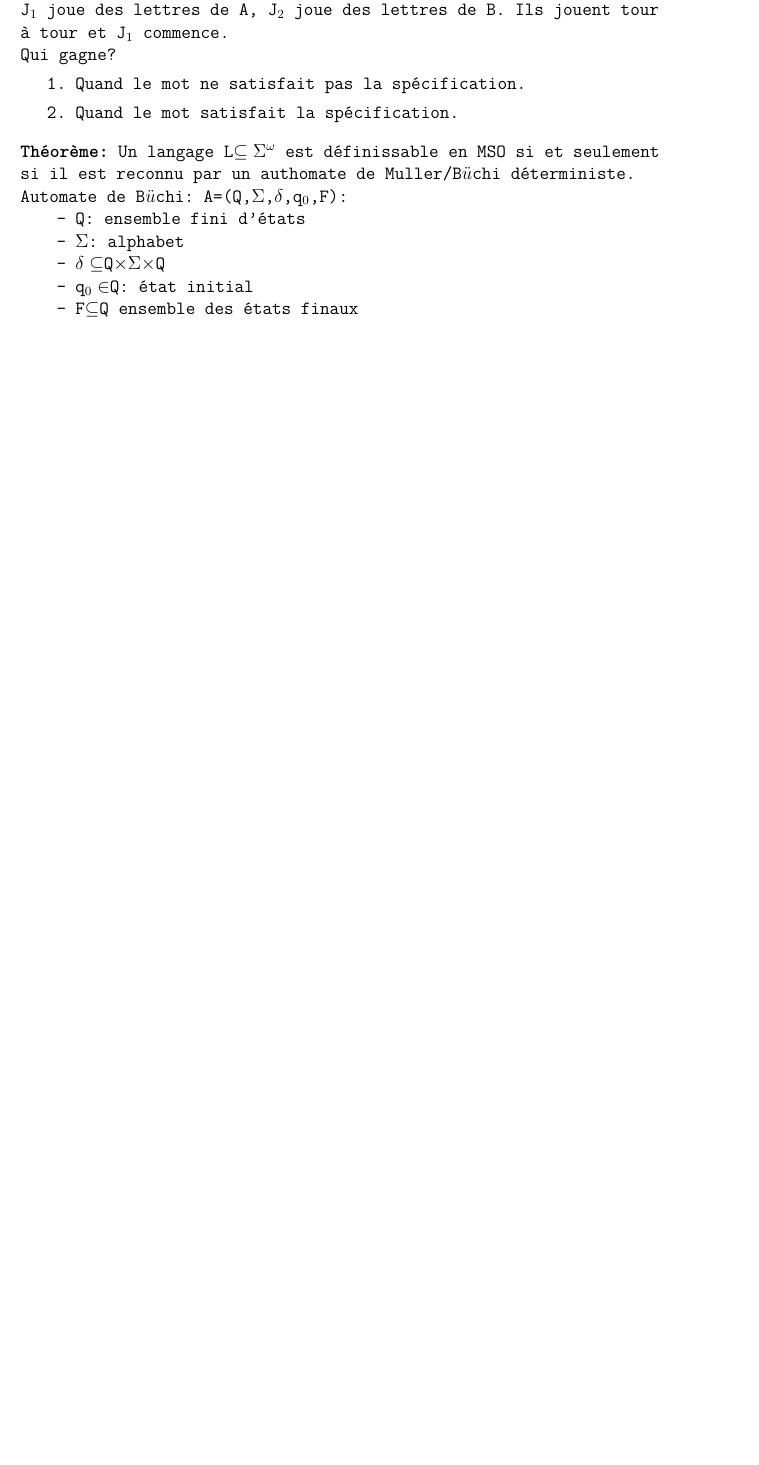
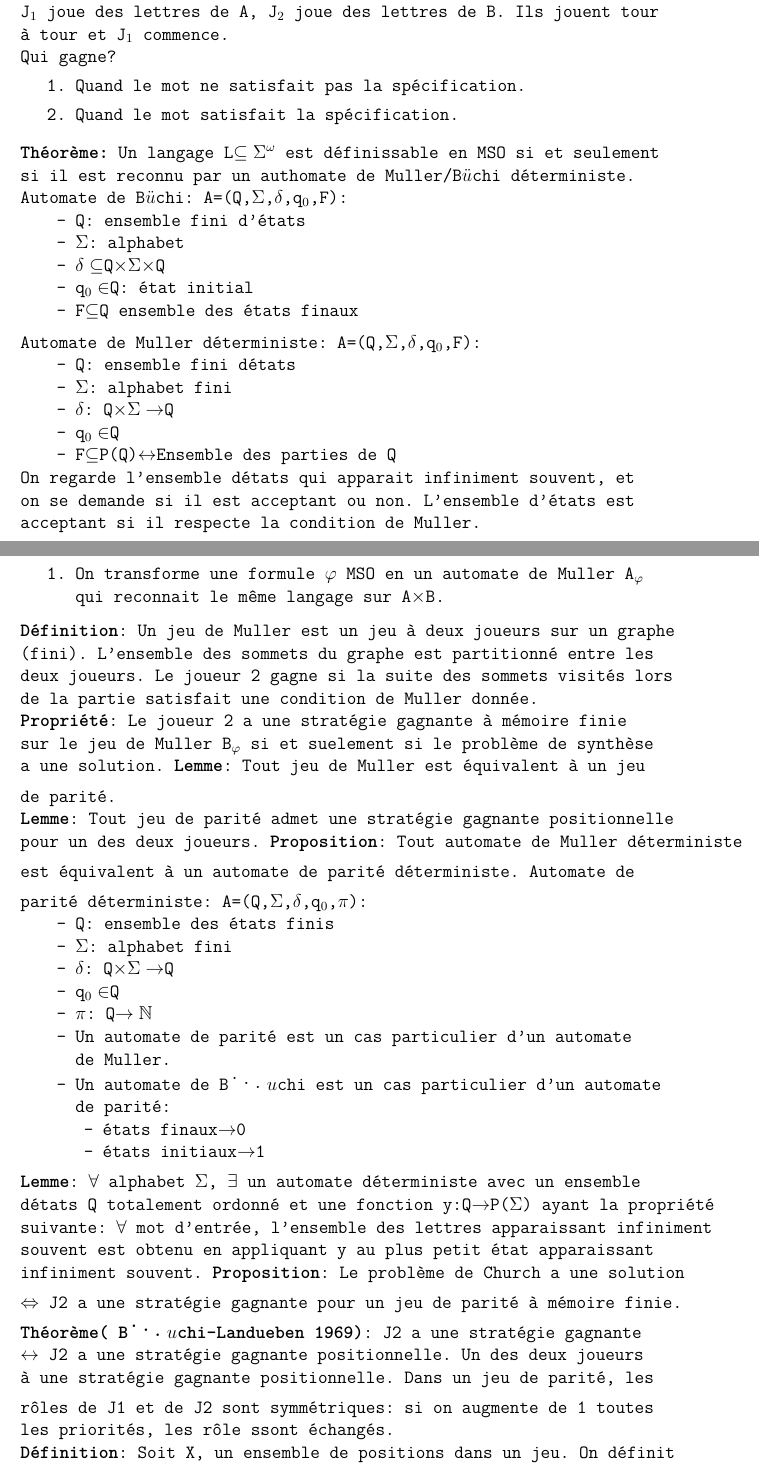
Before and after one commit to FrekiWolfhart/notes_cours_m2_FSI, a LaTeX document (verification/cours/notes_cours.tex, which reads verification/cours/notes/cours3.tex): part of page 7 of 7 before the commit and two parts of pages 7 and 8 of 9 after it, the two joined at a grey line, cut so that both start at the same text, the shorter picture padded with empty space. Compiled offline with pdfLaTeX.

Commit message:
Continuer cours3 verif.

```diff
--- a/verification/cours/notes/cours3.tex
+++ b/verification/cours/notes/cours3.tex
@@ -75,3 +75,64 @@ Automate de B$\ddot{u}$chi: A=(Q,$\Sigma$,$\delta$,q$_0$,F):
   \item q$_0\in$Q: \'etat initial
   \item F$\subseteq$Q ensemble des \'etats finaux
 \end{itemize}
+\medskip
+Automate de Muller d\'eterministe: A=(Q,$\Sigma$,$\delta$,q$_0$,F):
+\begin{itemize}
+  \item Q: ensemble fini d\'etats
+  \item $\Sigma$: alphabet fini
+  \item $\delta$: Q$\times\Sigma\rightarrow$Q
+  \item q$_0\in$Q
+  \item F$\subseteq$P(Q)$\leftrightarrow$Ensemble des parties de Q
+\end{itemize}
+On regarde l'ensemble d\'etats qui apparait infiniment souvent, et on se demande si il est acceptant ou non.
+L'ensemble d'\'etats est acceptant si il respecte la condition de Muller.
+\medskip
+\begin{enumerate}
+  \item On transforme une formule $\varphi$ MSO en un automate de Muller A$_\varphi$ qui reconnait le m\^eme
+  langage sur A$\times$B.
+\end{enumerate}
+\medskip
+\textbf{D\'efinition}: Un jeu de Muller est un jeu \`a deux joueurs sur un graphe (fini). L'ensemble des sommets du
+graphe est partitionn\'e entre les deux joueurs. Le joueur 2 gagne si la suite des sommets visit\'es lors de la
+partie satisfait une condition de Muller donn\'ee.\\
+\textbf{Propri\'et\'e}: Le joueur 2 a une strat\'egie gagnante \`a m\'emoire finie sur le jeu de Muller
+B$_\varphi$ si et suelement si le probl\`eme de synth\`ese a une solution.
+\medskip
+\textbf{Lemme}: Tout jeu de Muller est \'equivalent \`a un jeu de parit\'e.\\
+\textbf{Lemme}: Tout jeu de parit\'e admet une strat\'egie gagnante positionnelle pour un des deux joueurs.
+\medskip
+\textbf{Proposition}: Tout automate de Muller d\'eterministe est \'equivalent \`a un automate de parit\'e
+d\'eterministe.
+\medskip
+Automate de parit\'e d\'eterministe: A=(Q,$\Sigma$,$\delta$,q$_0$,$\pi$):
+\begin{itemize}
+  \item Q: ensemble des \'etats finis
+  \item $\Sigma$: alphabet fini
+  \item $\delta$: Q$\times\Sigma\rightarrow$Q
+  \item q$_0\in$Q
+  \item $\pi$: Q$\rightarrow\mathbb{N}$
+\end{itemize}
+\begin{itemize}
+  \item Un automate de parit\'e est un cas particulier d'un automate de Muller.
+  \item Un automate de B$\ddots{u}$chi est un cas particulier d'un automate de parit\'e:
+  \begin{itemize}
+    \item \'etats finaux$\rightarrow$0
+    \item \'etats initiaux$\rightarrow$1
+  \end{itemize}
+\end{itemize}
+\medskip
+\textbf{Lemme}: $\forall$ alphabet $\Sigma$, $\exists$ un automate d\'eterministe avec un ensemble d\'etats Q
+totalement ordonn\'e et une fonction y:Q$\rightarrow$P($\Sigma$) ayant la propri\'et\'e suivante: $\forall$ mot
+d'entr\'ee, l'ensemble des lettres apparaissant infiniment souvent est obtenu en appliquant y au plus petit \'etat
+apparaissant infiniment souvent.
+\medskip
+\textbf{Proposition}: Le probl\`eme de Church a une solution $\Leftrightarrow$ J2 a une strat\'egie
+gagnante pour un jeu de parit\'e \`a m\'emoire finie.\\
+\textbf{Th\'eor\`eme( B$\ddots{u}$chi-Landueben 1969)}: J2 a une strat\'egie gagnante $\leftrightarrow$ J2 a une
+strat\'egie gagnante positionnelle. Un des deux joueurs \`a une strat\'egie gagnante positionnelle.
+\medskip
+Dans un jeu de parit\'e, les r\^oles de J1 et de J2 sont symm\'etriques: si on augmente de 1 toutes les priorit\'es, les
+r\^ole ssont \'echang\'es.\\
+\textbf{D\'efinition}: Soit X, un ensemble de positions dans un jeu. On d\'efinit l'attracteur de X pour le joueur
+J$_i$, i$\in${ \,1, 2} \, par:
+\begin{itemize}
```
Also changed, not shown: verification/cours/notes_cours.pdf, verification/cours/notes/cours3.tex (12 more changed lines).
